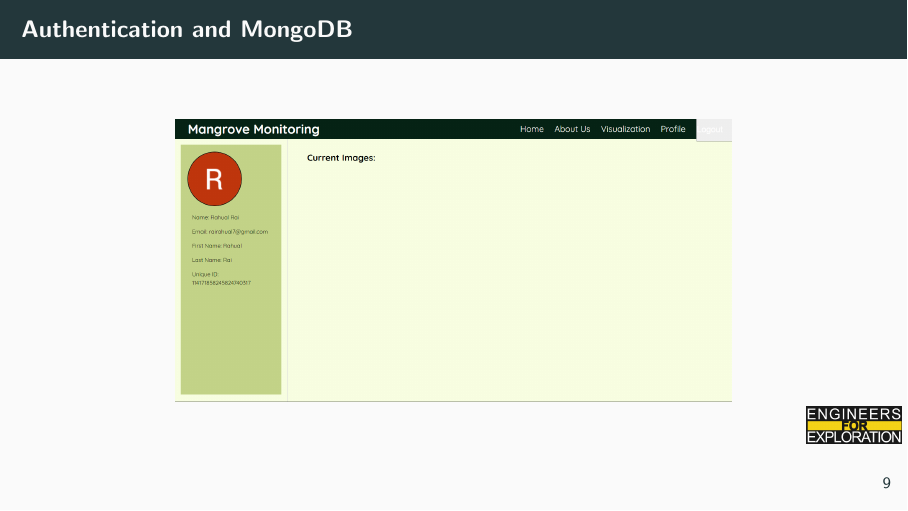
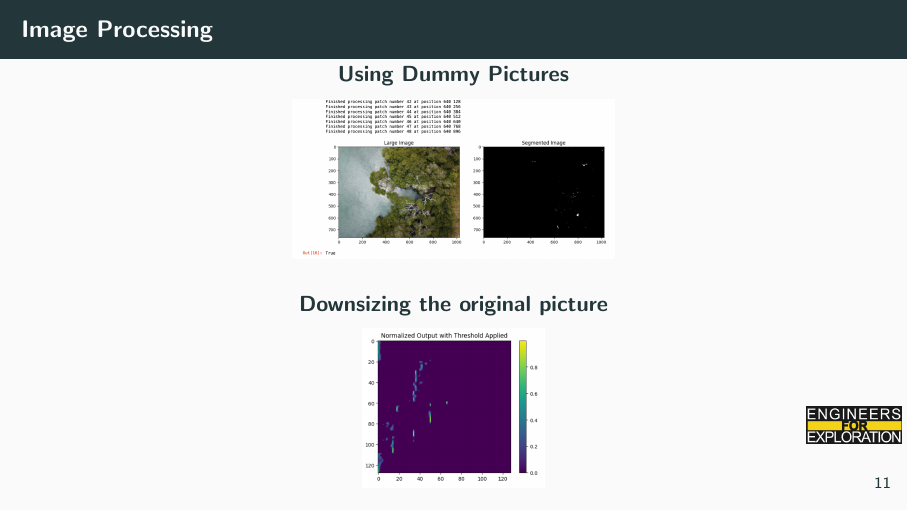
Before and after one commit to UCSD-E4E/weekly_presentations, LaTeX slides (presentation.tex, which reads project_mm.tex): page 11 of 15 before the commit and page 13 of 18 after it. Compiled offline with pdfLaTeX.

Commit message:
added ip slides

```diff
--- a/project_mm.tex
+++ b/project_mm.tex
@@ -38,3 +38,5 @@
         \end{column}
     \end{columns}
 \end{frame}
+
+\begin{frame}{Image Processing}
@@ -40,0 +47 @@
+\begin{frame}{Image Processing}
@@ -41,3 +52,16 @@
+\begin{frame}{Image Processing}
+    \centering
+    \begin{minipage}{0.8\textwidth}
+        \centering
+        \textbf{Using Dummy Pictures} \\[0.5em]
+        \includegraphics[height=0.35\textheight,width=0.8\textwidth,keepaspectratio]{images/mm_smaller_image.png} \\[1em] % Adjust spacing between images if needed
+        \textbf{Downsizing the original picture} \\[0.5em]
+        \includegraphics[height=0.35\textheight,width=0.8\textwidth,keepaspectratio]{images/mm_downsizing.png}
+    \end{minipage}
+\end{frame}
+
+
+
 
 \begin{frame}{Authentication and MongoDB}
     \centering
```
Also changed, not shown: images/mm_downsizing.png (added), images/mm_patch.png (added), images/mm_sliding_and_patching.png (added), images/mm_smaller_image.png (added), project_mm.tex (8 more changed lines).
